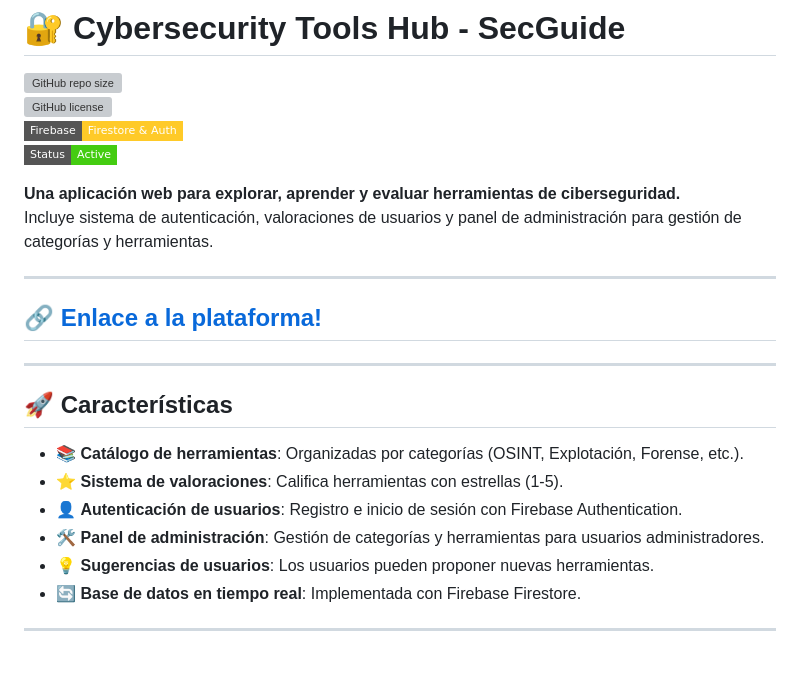
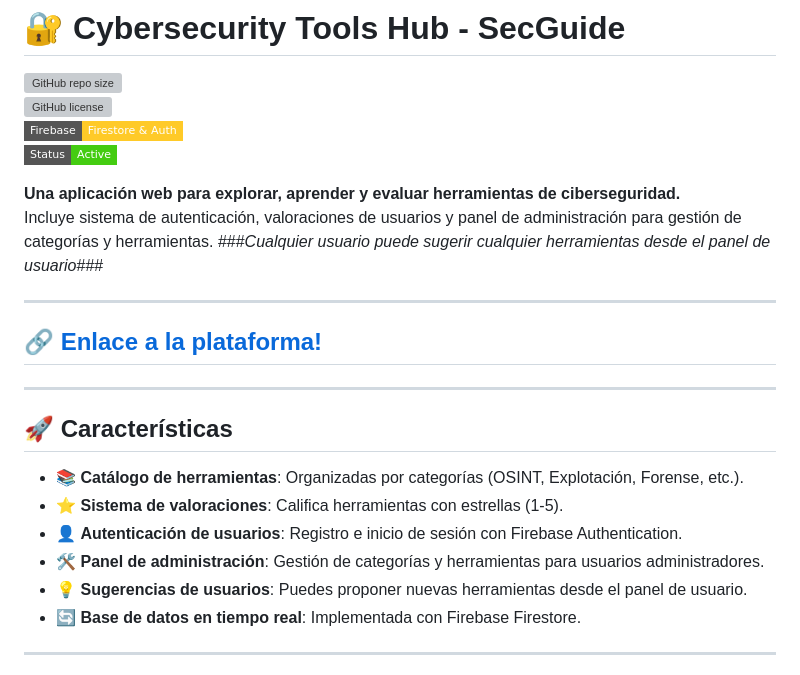
Before and after one commit to dmrj/secguide, a Markdown page: README.md, the part around the change. Drawn GitHub-style; badges without logos; grey boxes are pictures that could not be loaded.

Commit message:
Update README.md
Signed-off-by: dmrj <111616846+dmrj@users.noreply.github.com>

```diff
--- a/README.md
+++ b/README.md
@@ -7,6 +7,7 @@
 
 **Una aplicación web para explorar, aprender y evaluar herramientas de ciberseguridad.**
 Incluye sistema de autenticación, valoraciones de usuarios y panel de administración para gestión de categorías y herramientas.
+###*Cualquier usuario puede sugerir cualquier herramientas desde el panel de usuario*###
 
 ---
 ## 🔗 [Enlace a la plataforma!](https://dmrj.github.io/secguide/)
@@ -17,7 +18,7 @@ Incluye sistema de autenticación, valoraciones de usuarios y panel de administr
 - ⭐ **Sistema de valoraciones**: Califica herramientas con estrellas (1-5).
 - 👤 **Autenticación de usuarios**: Registro e inicio de sesión con Firebase Authentication.
 - 🛠️ **Panel de administración**: Gestión de categorías y herramientas para usuarios administradores.
-- 💡 **Sugerencias de usuarios**: Los usuarios pueden proponer nuevas herramientas.
+- 💡 **Sugerencias de usuarios**: Puedes proponer nuevas herramientas desde el panel de usuario.
 - 🔄 **Base de datos en tiempo real**: Implementada con Firebase Firestore.
 
 ---
```
